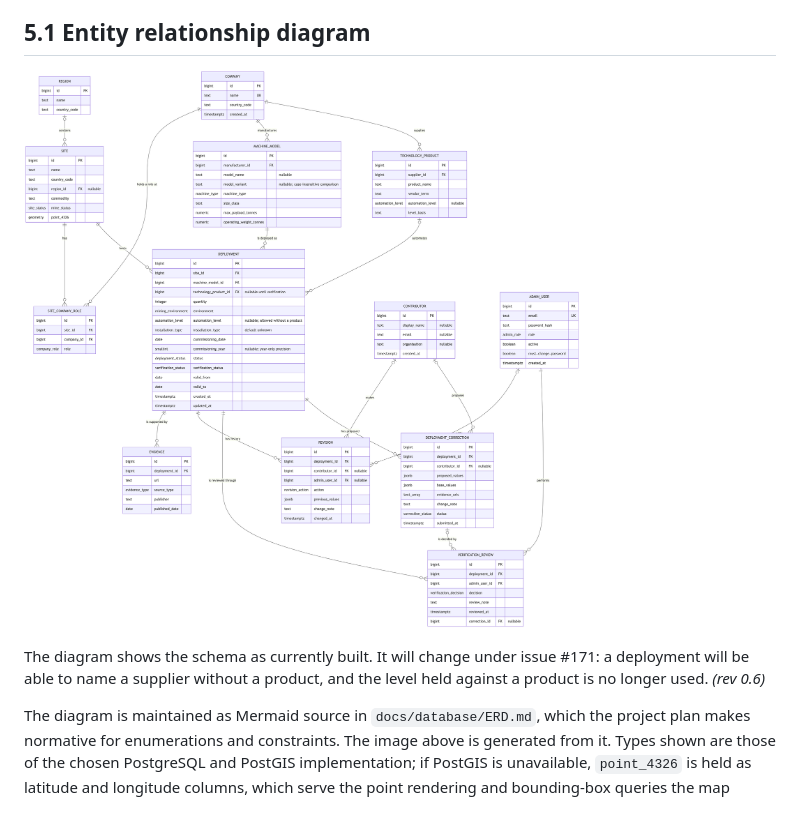
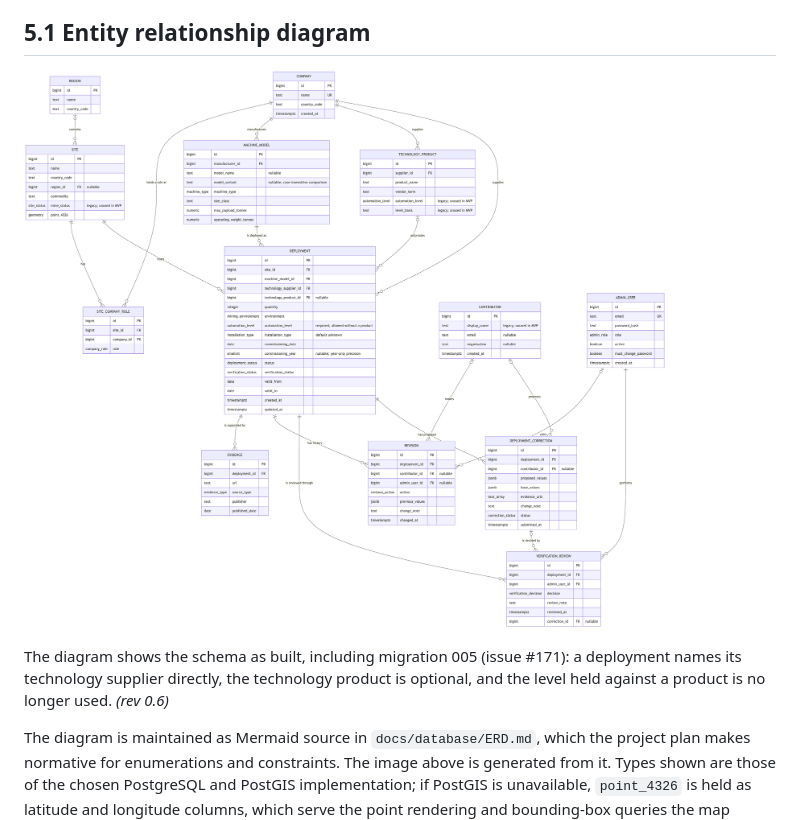
Before and after one commit to zinken7/capstone-group-5, a Markdown page: docs/SRS/SRS.md, the part around the change. Rendered like a GitHub page; pictures changed too: docs/images/erd.png.

```diff
--- a/docs/SRS/SRS.md
+++ b/docs/SRS/SRS.md
@@ -425,7 +425,7 @@ Entities are grouped into reference data, described once and reused, and the fac
 
 ![Proposed logical data model](../images/erd.png)
 
-The diagram shows the schema as currently built. It will change under issue #171: a deployment will be able to name a supplier without a product, and the level held against a product is no longer used. *(rev 0.6)*
+The diagram shows the schema as built, including migration 005 (issue #171): a deployment names its technology supplier directly, the technology product is optional, and the level held against a product is no longer used. *(rev 0.6)*
 
 The diagram is maintained as Mermaid source in `docs/database/ERD.md`, which the project plan makes normative for enumerations and constraints. The image above is generated from it. Types shown are those of the chosen PostgreSQL and PostGIS implementation; if PostGIS is unavailable, `point_4326` is held as latitude and longitude columns, which serve the point rendering and bounding-box queries the map requires.
 
```
Also changed, not shown: docs/database/ERD.md (+6 -7 lines).
